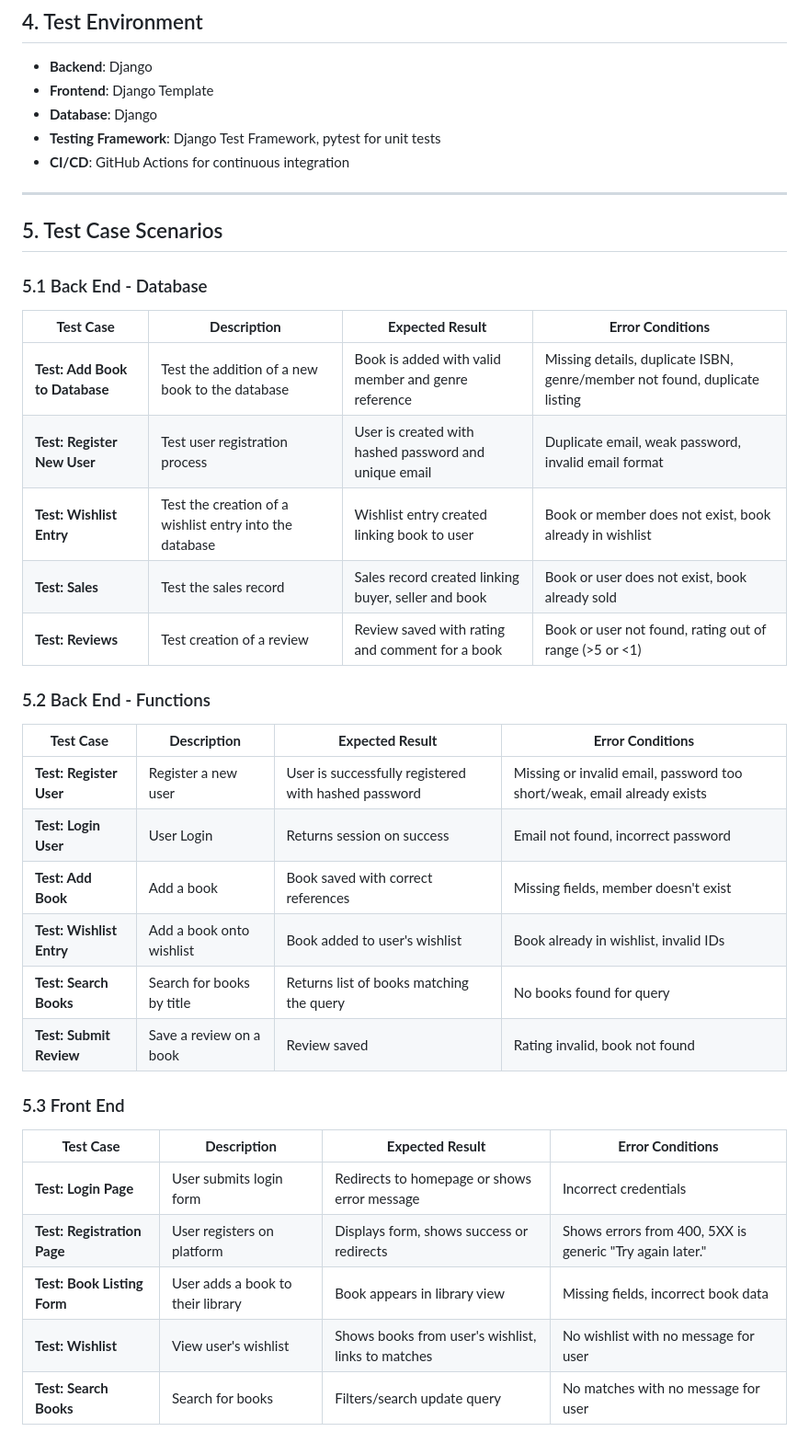
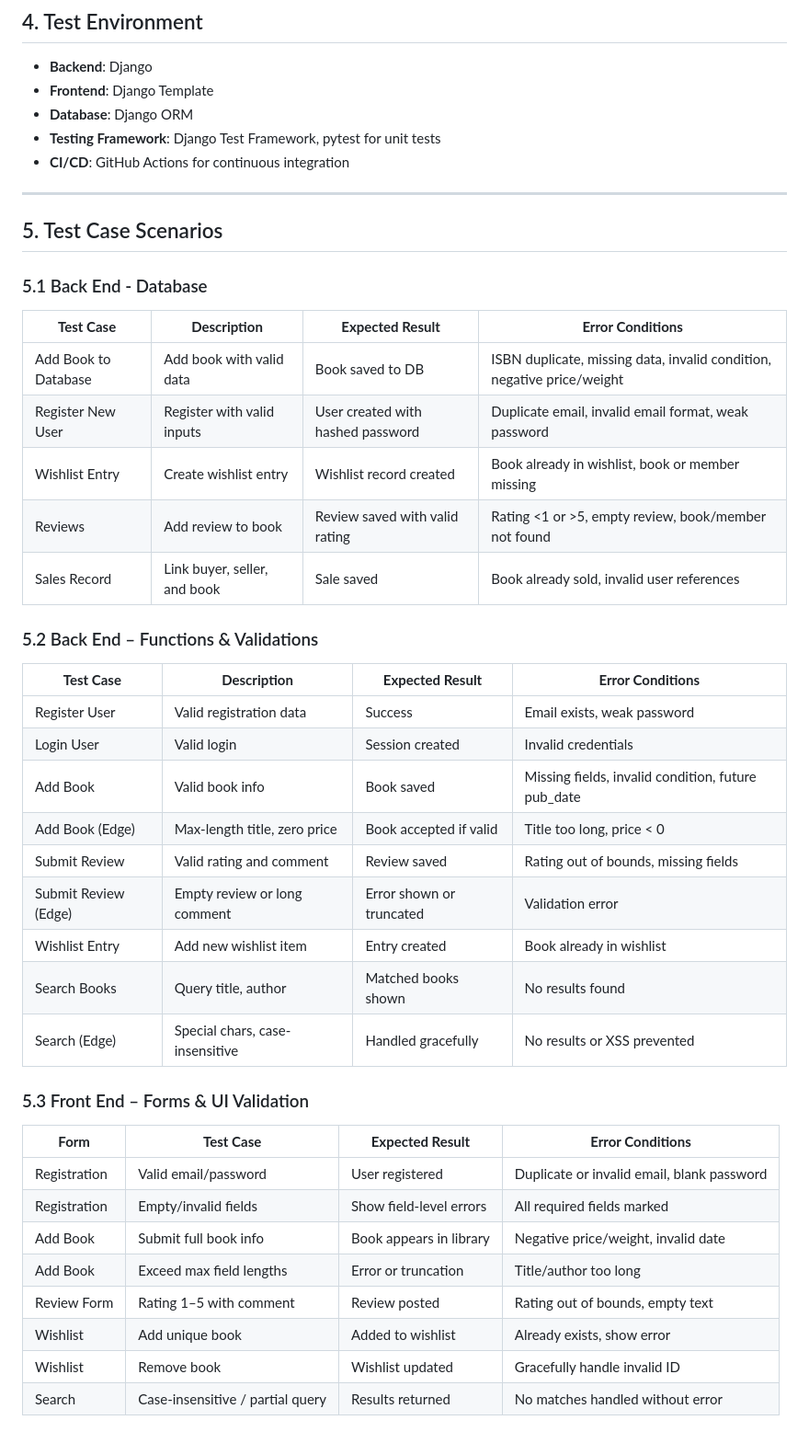
Before and after one commit to Web-Development-UAlberta/exsm-3951-exsm-3943-spring-2025-python-c-project-bookswap-besties-v2-even-bestier, a Markdown page: docs/TEST-PLAN.md, the part around the change printed below. Shown: that part at 92% size. Rendered like a GitHub page.

Commit message:
updated test plan to incorporate comments

```diff
--- a/docs/TEST-PLAN.md
+++ b/docs/TEST-PLAN.md
@@ -42,7 +42,7 @@ This test plan is designed to ensure that the core features of the **Book Exchan
 
 - **Backend**: Django
 - **Frontend**: Django Template
-- **Database**: Django
+- **Database**: Django ORM
 - **Testing Framework**: Django Test Framework, pytest for unit tests
 - **CI/CD**: GitHub Actions for continuous integration
 
@@ -54,29 +54,39 @@ This test plan is designed to ensure that the core features of the **Book Exchan
 
 | **Test Case** | **Description** | **Expected Result** | **Error Conditions** |
 |---------------|-----------------|---------------------|----------------------|
-| **Test: Add Book to Database** | Test the addition of a new book to the database | Book is added with valid member and genre reference | Missing details, duplicate ISBN, genre/member not found, duplicate listing |
-| **Test: Register New User** | Test user registration process | User is created with hashed password and unique email | Duplicate email, weak password, invalid email format |
-| **Test: Wishlist Entry** | Test the creation of a wishlist entry into the database | Wishlist entry created linking book to user | Book or member does not exist, book already in wishlist |
-| **Test: Sales** | Test the sales record | Sales record created linking buyer, seller and book | Book or user does not exist, book already sold |
-| **Test: Reviews** | Test creation of a review | Review saved with rating and comment for a book | Book or user not found, rating out of range (>5 or <1)
+| Add Book to Database | Add book with valid data | Book saved to DB | ISBN duplicate, missing data, invalid condition, negative price/weight |
+| Register New User | Register with valid inputs | User created with hashed password | Duplicate email, invalid email format, weak password |
+| Wishlist Entry | Create wishlist entry | Wishlist record created | Book already in wishlist, book or member missing |
+| Reviews | Add review to book | Review saved with valid rating | Rating <1 or >5, empty review, book/member not found |
+| Sales Record | Link buyer, seller, and book | Sale saved | Book already sold, invalid user references |
 
-### 5.2 Back End - Functions
+
+### 5.2 Back End – Functions & Validations
 
 | **Test Case** | **Description** | **Expected Result** | **Error Conditions** |
 |---------------|-----------------|---------------------|----------------------|
-| **Test: Register User** | Register a new user | User is successfully registered with hashed password | Missing or invalid email, password too short/weak, email already exists |
-| **Test: Login User** | User Login | Returns session on success | Email not found, incorrect password |
-| **Test: Add Book** | Add a book | Book saved with correct references | Missing fields, member doesn't exist |
-| **Test: Wishlist Entry** | Add a book onto wishlist | Book added to user's wishlist | Book already in wishlist, invalid IDs |
-| **Test: Search Books** | Search for books by title | Returns list of books matching the query | No books found for query |
-| **Test: Submit Review** | Save a review on a book | Review saved | Rating invalid, book not found |
+| Register User | Valid registration data | Success | Email exists, weak password |
+| Login User | Valid login | Session created | Invalid credentials |
+| Add Book | Valid book info | Book saved | Missing fields, invalid condition, future pub_date |
+| Add Book (Edge) | Max-length title, zero price | Book accepted if valid | Title too long, price < 0 |
+| Submit Review | Valid rating and comment | Review saved | Rating out of bounds, missing fields |
+| Submit Review (Edge) | Empty review or long comment | Error shown or truncated | Validation error |
+| Wishlist Entry | Add new wishlist item | Entry created | Book already in wishlist |
+| Search Books | Query title, author | Matched books shown | No results found |
+| Search (Edge) | Special chars, case-insensitive | Handled gracefully | No results or XSS prevented |
 
-### 5.3 Front End
 
-| **Test Case** | **Description** | **Expected Result** | **Error Conditions** |
-|---------------|-----------------|---------------------|----------------------|
-| **Test: Login Page** | User submits login form | Redirects to homepage or shows error message | Incorrect credentials |
-| **Test: Registration Page** | User registers on platform | Displays form, shows success or redirects | Shows errors from 400, 5XX is generic "Try again later." |
-| **Test: Book Listing Form** | User adds a book to their library | Book appears in library view | Missing fields, incorrect book data |
-| **Test: Wishlist** | View user's wishlist | Shows books from user's wishlist, links to matches | No wishlist with no message for user |
-| **Test: Search Books** | Search for books | Filters/search update query | No matches with no message for user |
+### 5.3 Front End – Forms & UI Validation
+
+| **Form** | **Test Case** | **Expected Result** | **Error Conditions** |
+|----------|---------------|---------------------|----------------------|
+| Registration | Valid email/password | User registered | Duplicate or invalid email, blank password |
+| Registration | Empty/invalid fields | Show field-level errors | All required fields marked |
+| Add Book | Submit full book info | Book appears in library | Negative price/weight, invalid date |
+| Add Book | Exceed max field lengths | Error or truncation | Title/author too long |
+| Review Form | Rating 1–5 with comment | Review posted | Rating out of bounds, empty text |
+| Wishlist | Add unique book | Added to wishlist | Already exists, show error |
+| Wishlist | Remove book | Wishlist updated | Gracefully handle invalid ID |
+| Search | Case-insensitive / partial query | Results returned | No matches handled without error |
+
+
```
Also changed, not shown: other parts of docs/TEST-PLAN.md (+25 -7 lines).
